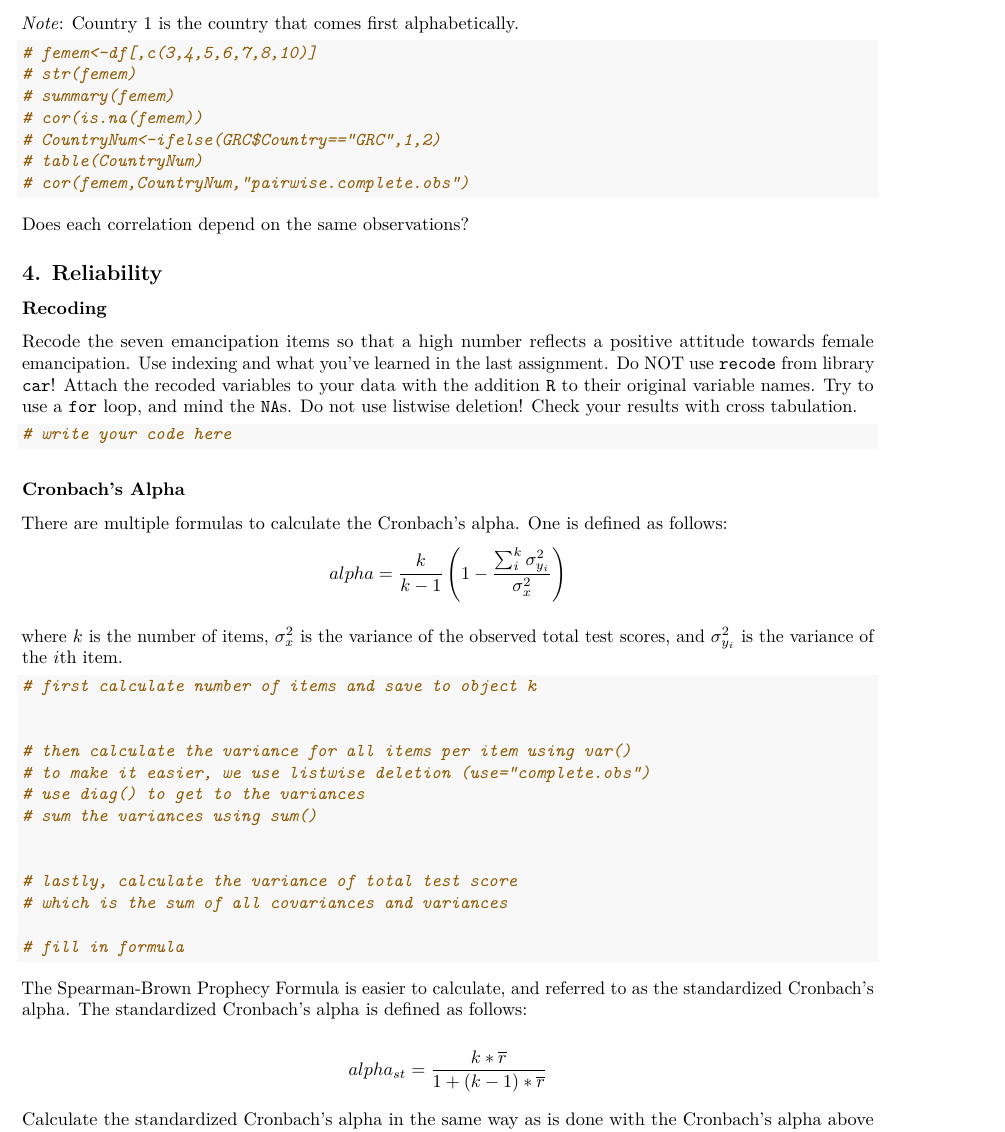
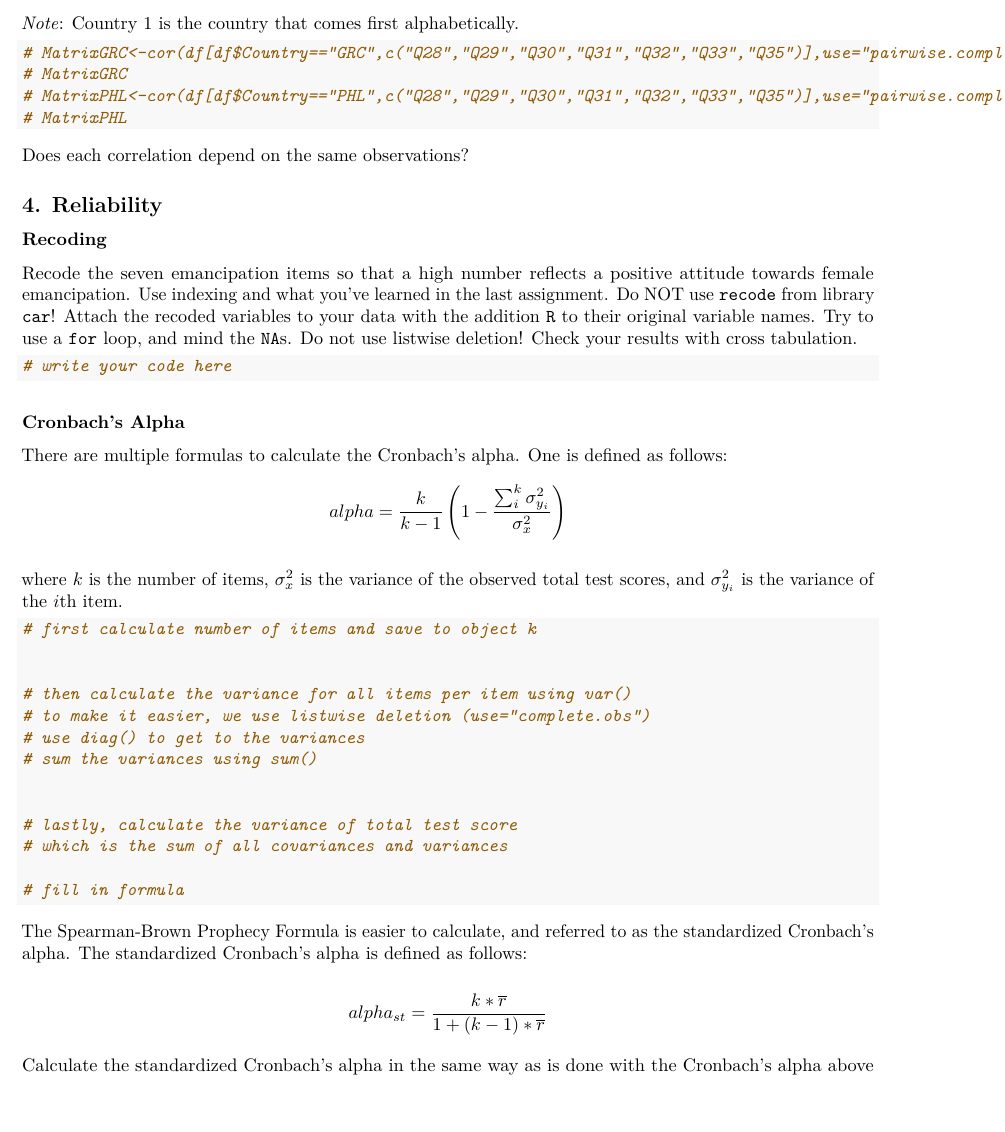
Before and after one commit to demimaric/BRM117, an R Markdown document (BRM1-week2.Rmd): part of page 2 of 3, cut so that both start at the same text, the shorter picture padded with empty space. Rendered offline with R 4.5, knitr and Pandoc, then LaTeX, with nearby package versions.

Commit message:
Nieuwe aanpassingen

````diff
--- a/BRM1-week2.Rmd
+++ b/BRM1-week2.Rmd
@@ -50,14 +50,10 @@ Explore all seven items that measure female emancipation (`Q28`,`Q29`,`Q30`,`Q31
 
 *Note*: Country 1 is the country that comes first alphabetically.
 ```{r}
-# femem<-df[,c(3,4,5,6,7,8,10)]
-# str(femem)
-# summary(femem)
-# cor(is.na(femem))
-# CountryNum<-ifelse(GRC$Country=="GRC",1,2)
-# table(CountryNum)
-# cor(femem,CountryNum,"pairwise.complete.obs")
-
+# MatrixGRC<-cor(df[df$Country=="GRC",c("Q28","Q29","Q30","Q31","Q32","Q33","Q35")],use="pairwise.complete.obs")
+# MatrixGRC
+# MatrixPHL<-cor(df[df$Country=="PHL",c("Q28","Q29","Q30","Q31","Q32","Q33","Q35")],use="pairwise.complete.obs")
+# MatrixPHL
 ```
 Does each correlation depend on the same observations?
 
````
